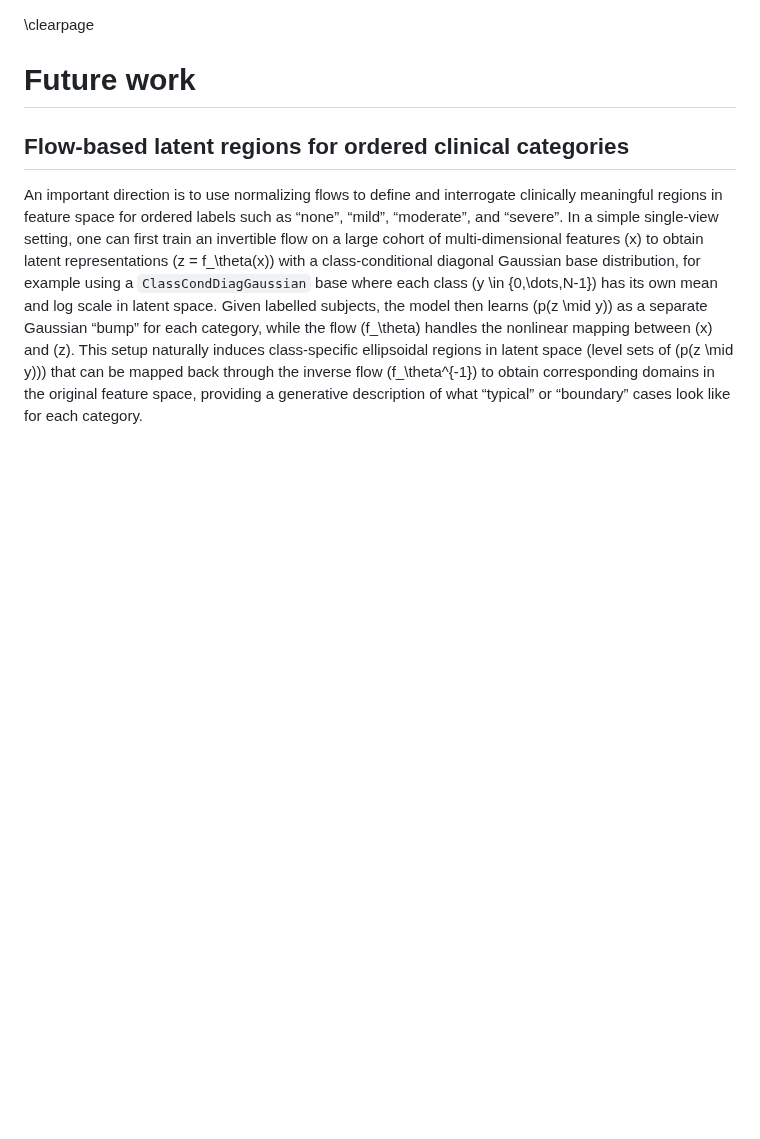
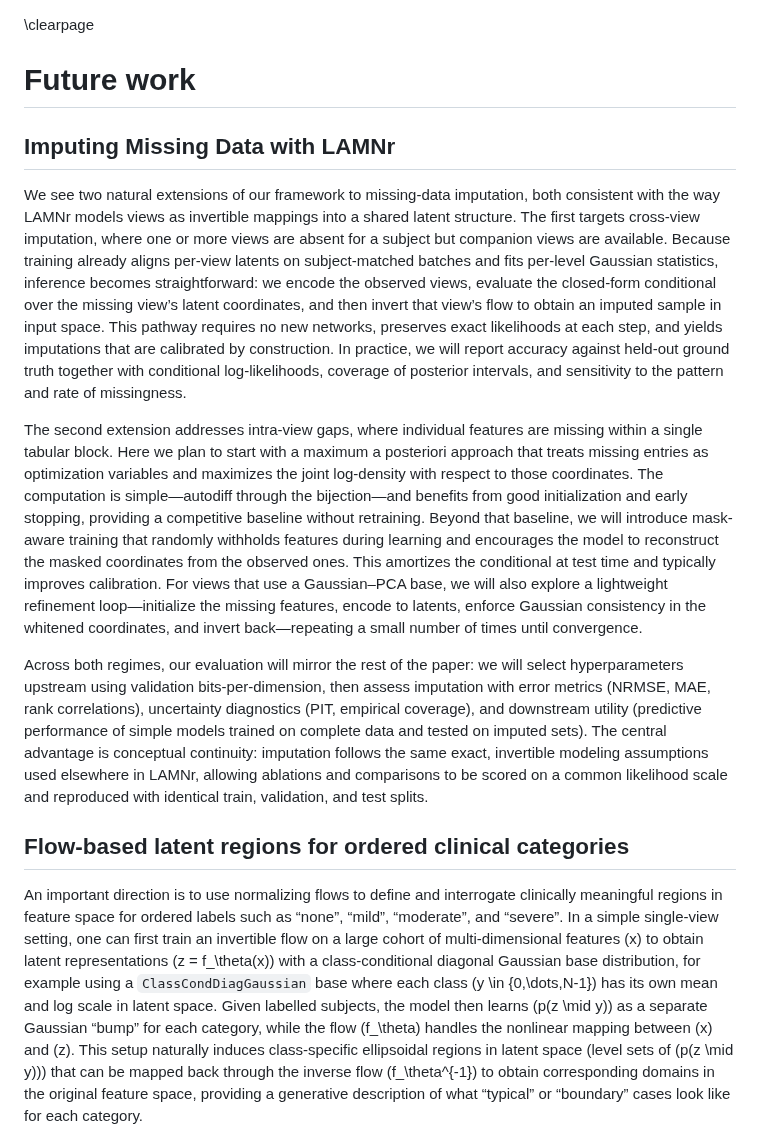
Before and after one commit to ntustison/LAMNrFlows, a Markdown page: Manuscript/future_work.md, the part around the change. Rendered like a GitHub page; blank space fills up the shorter version.

```diff
--- a/Manuscript/future_work.md
+++ b/Manuscript/future_work.md
@@ -1,6 +1,48 @@
 \clearpage
 
 # Future work
+
+## Imputing Missing Data with LAMNr
+
+We see two natural extensions of our framework to missing-data imputation, both
+consistent with the way LAMNr models views as invertible mappings into a shared
+latent structure. The first targets cross-view imputation, where one or more
+views are absent for a subject but companion views are available. Because
+training already aligns per-view latents on subject-matched batches and fits
+per-level Gaussian statistics, inference becomes straightforward: we encode the
+observed views, evaluate the closed-form conditional over the missing view’s
+latent coordinates, and then invert that view’s flow to obtain an imputed sample
+in input space. This pathway requires no new networks, preserves exact
+likelihoods at each step, and yields imputations that are calibrated by
+construction. In practice, we will report accuracy against held-out ground truth
+together with conditional log-likelihoods, coverage of posterior intervals, and
+sensitivity to the pattern and rate of missingness.
+
+The second extension addresses intra-view gaps, where individual features are
+missing within a single tabular block. Here we plan to start with a maximum a
+posteriori approach that treats missing entries as optimization variables and
+maximizes the joint log-density with respect to those coordinates. The
+computation is simple—autodiff through the bijection—and benefits from good
+initialization and early stopping, providing a competitive baseline without
+retraining. Beyond that baseline, we will introduce mask-aware training that
+randomly withholds features during learning and encourages the model to
+reconstruct the masked coordinates from the observed ones. This amortizes the
+conditional at test time and typically improves calibration. For views that use
+a Gaussian–PCA base, we will also explore a lightweight refinement
+loop—initialize the missing features, encode to latents, enforce Gaussian
+consistency in the whitened coordinates, and invert back—repeating a small
+number of times until convergence.
+
+Across both regimes, our evaluation will mirror the rest of the paper: we will
+select hyperparameters upstream using validation bits-per-dimension, then assess
+imputation with error metrics (NRMSE, MAE, rank correlations), uncertainty
+diagnostics (PIT, empirical coverage), and downstream utility (predictive
+performance of simple models trained on complete data and tested on imputed
+sets). The central advantage is conceptual continuity: imputation follows the
+same exact, invertible modeling assumptions used elsewhere in LAMNr, allowing
+ablations and comparisons to be scored on a common likelihood scale and
+reproduced with identical train, validation, and test splits.
+
 
 ## Flow-based latent regions for ordered clinical categories
 
```
Also changed, not shown: Manuscript/intro.md (+1 -1 lines), Manuscript/results_tabular.md (+140 -114 lines).
